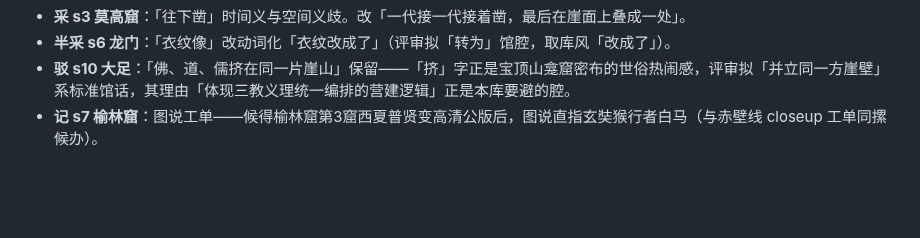
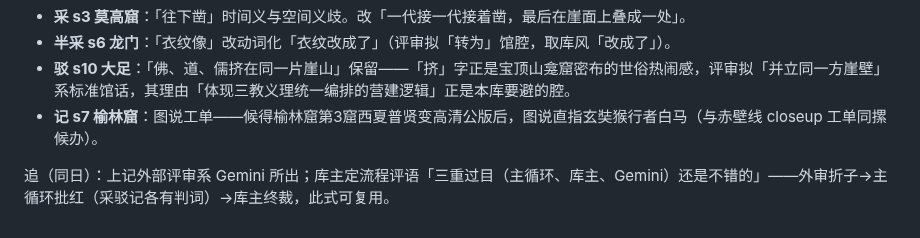
Before and after one commit to No-Macaroon1670/ImperialLongevity, a Markdown page: docs/line-shiku-craft.md, the part around the change. Drawn GitHub-style; blank space fills up the shorter version.

Commit message:
石窟线批红档补记：外审者系Gemini，三重过目流程库主背书可复用
Co-Authored-By: Claude Fable 5 <noreply@anthropic.com>

```diff
--- a/docs/line-shiku-craft.md
+++ b/docs/line-shiku-craft.md
@@ -274,3 +274,5 @@
 - **半采 s6 龙门**：「衣纹像」改动词化「衣纹改成了」（评审拟「转为」馆腔，取库风「改成了」）。
 - **驳 s10 大足**：「佛、道、儒挤在同一片崖山」保留——「挤」字正是宝顶山龛窟密布的世俗热闹感，评审拟「并立同一方崖壁」系标准馆话，其理由「体现三教义理统一编排的营建逻辑」正是本库要避的腔。
 - **记 s7 榆林窟**：图说工单——候得榆林窟第3窟西夏普贤变高清公版后，图说直指玄奘猴行者白马（与赤壁线 closeup 工单同摞候办）。
+
+追（同日）：上记外部评审系 Gemini 所出；库主定流程评语「三重过目（主循环、库主、Gemini）还是不错的」——外审折子→主循环批红（采驳记各有判词）→库主终裁，此式可复用。
```
